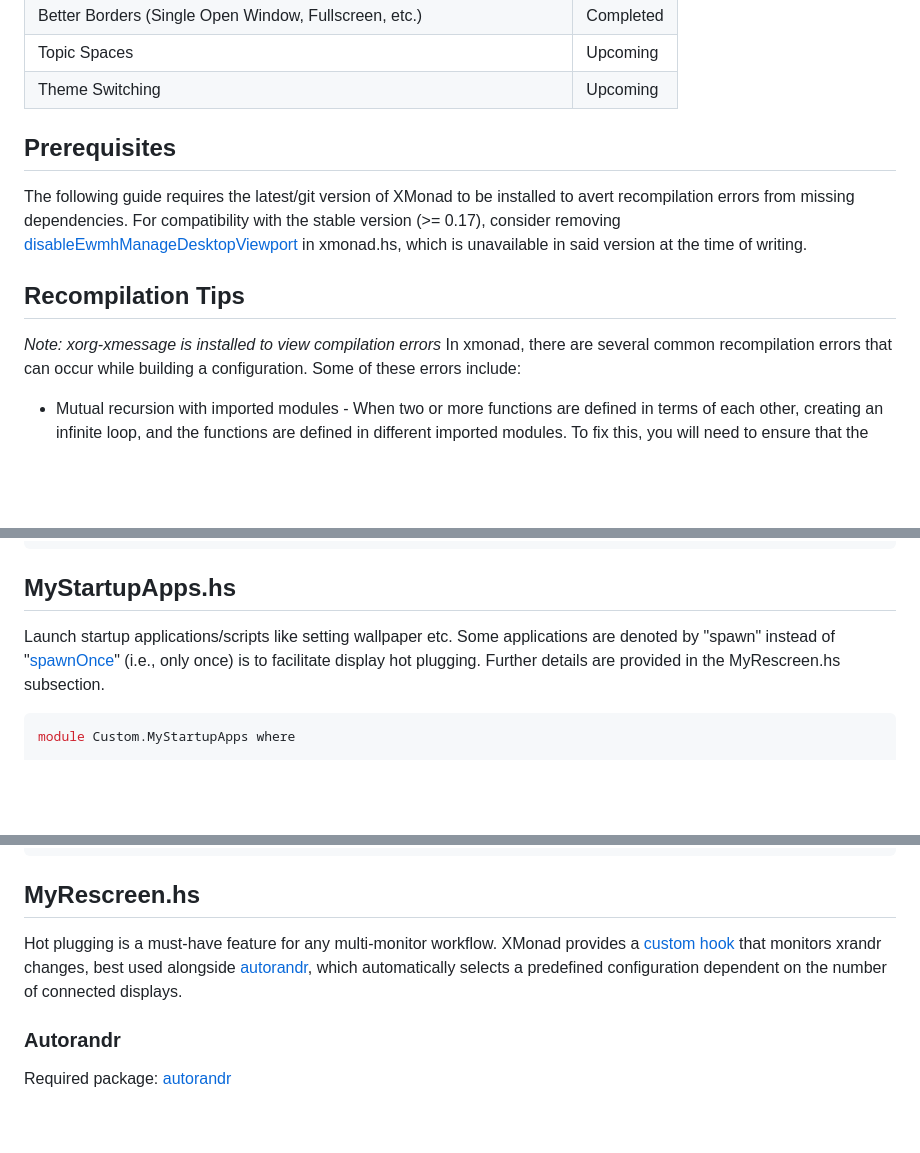
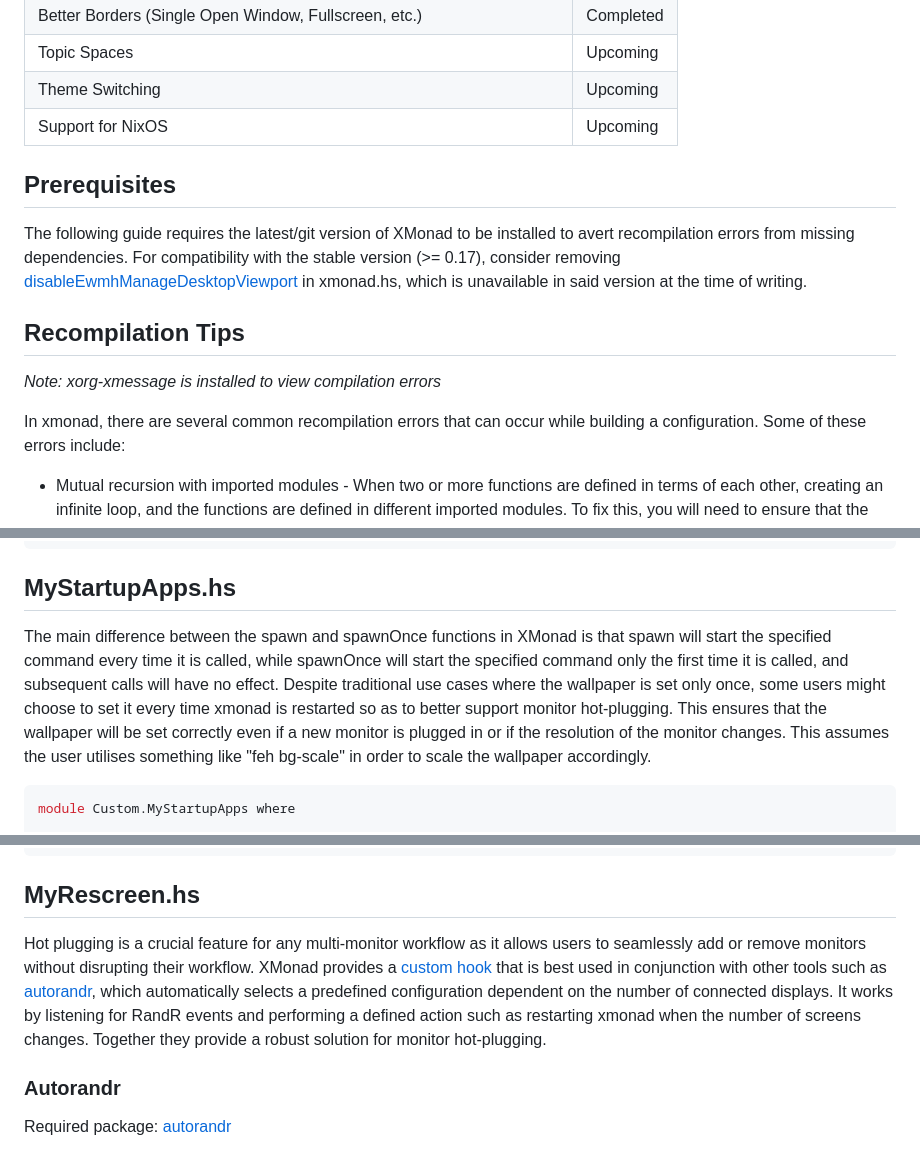
Before and after one commit to NeshHari/XMonad, a Markdown page: README.md, 3 parts joined by grey strips. Drawn GitHub-style; blank space fills up the shorter version.

Commit message:
better docs for startup & hot-plug

````diff
--- a/README.md
+++ b/README.md
@@ -33,12 +33,14 @@ Are you tired of using the same old window manager? Want to elevate your computi
 | Better Borders (Single Open Window, Fullscreen, etc.)        | Completed |
 | Topic Spaces                                                 | Upcoming  |
 | Theme Switching                                              | Upcoming  |
+| Support for NixOS                                            | Upcoming  |
 
 ## Prerequisites
 The following guide requires the latest/git version of XMonad to be installed to avert recompilation errors from missing dependencies. For compatibility with the stable version (>= 0.17), consider removing [disableEwmhManageDesktopViewport](https://github.com/xmonad/xmonad-contrib/commit/cf13f8f9a7acddc1134be3f71097633def1476a8) in xmonad.hs, which is unavailable in said version at the time of writing.
 
 ## Recompilation Tips
 *Note: xorg-xmessage is installed to view compilation errors*
+
 In xmonad, there are several common recompilation errors that can occur while building a configuration. Some of these errors include:
 - Mutual recursion with imported modules - When two or more functions are defined in terms of each other, creating an infinite loop, and the functions are defined in different imported modules. To fix this, you will need to ensure that the mutual recursion is not happening by importing the modules in a different order or by changing the function calls to not cause recursion.
 - Ambiguity Occurrences - An ambiguity error in xmonad can occur when multiple functions with the same name are imported from different modules. To fix this, you can use a qualified import or use an import abbreviation (import module *as* abbreviation) to specify which function to use.
@@ -211,7 +213,9 @@ catMantle = "#181825"
 catCrust = "#11111b"
 ```
 ## MyStartupApps.hs
-Launch startup applications/scripts like setting wallpaper etc. Some applications are denoted by "spawn" instead of "[spawnOnce](https://hackage.haskell.org/package/xmonad-contrib-0.17.1/docs/XMonad-Util-SpawnOnce.html)" (i.e., only once) is to facilitate display hot plugging. Further details are provided in the MyRescreen.hs subsection.
+
+The main difference between the spawn and spawnOnce functions in XMonad is that spawn will start the specified command every time it is called, while spawnOnce will start the specified command only the first time it is called, and subsequent calls will have no effect. Despite traditional use cases where the wallpaper is set only once, some users might choose to set it every time xmonad is restarted so as to better support monitor hot-plugging. This ensures that the wallpaper will be set correctly even if a new monitor is plugged in or if the resolution of the monitor changes. This assumes the user utilises something like "feh bg-scale" in order to scale the wallpaper accordingly.
+
 ```haskell
 module Custom.MyStartupApps where
 
@@ -229,7 +233,7 @@ myStartupHook = do
 ```
 
 ## MyRescreen.hs
-Hot plugging is a must-have feature for any multi-monitor workflow. XMonad provides a [custom hook](https://xmonad.github.io/xmonad-docs/xmonad-contrib-0.16.999/XMonad-Hooks-Rescreen.html) that monitors xrandr changes, best used alongside [autorandr](https://github.com/phillipberndt/autorandr), which automatically selects a predefined configuration dependent on the number of connected displays.
+Hot plugging is a crucial feature for any multi-monitor workflow as it allows users to seamlessly add or remove monitors without disrupting their workflow. XMonad provides a [custom hook](https://xmonad.github.io/xmonad-docs/xmonad-contrib-0.16.999/XMonad-Hooks-Rescreen.html) that is best used in conjunction with other tools such as [autorandr](https://github.com/phillipberndt/autorandr), which automatically selects a predefined configuration dependent on the number of connected displays. It works by listening for RandR events and performing a defined action such as restarting xmonad when the number of screens changes. Together they provide a robust solution for monitor hot-plugging.
 
 ### Autorandr
 Required package: [autorandr](https://archlinux.org/packages/community/any/autorandr/)
````
